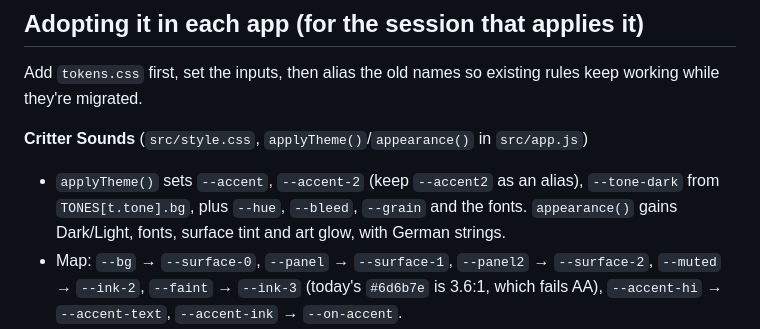
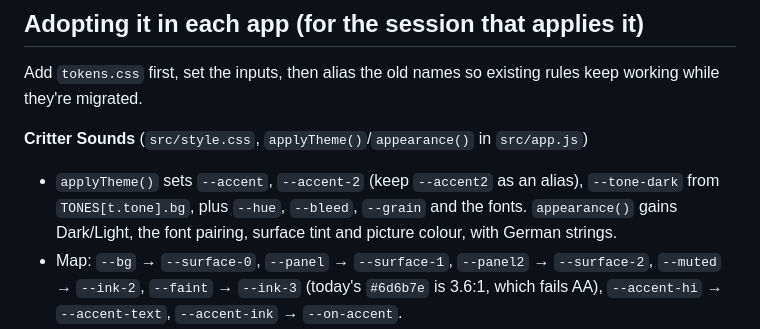
Before and after one commit to booskers/crittervtt, a Markdown page: critter-design/README.md, the part around the change. Rendered like a GitHub page.

Commit message:
Design: README wording

```diff
--- a/critter-design/README.md
+++ b/critter-design/README.md
@@ -203,7 +203,7 @@ This covers all three mock-ups, the component sheets, and 27 accent colours as t
 Add `tokens.css` first, set the inputs, then alias the old names so existing rules keep working while they're migrated.
 
 **Critter Sounds** (`src/style.css`, `applyTheme()`/`appearance()` in `src/app.js`)
-- `applyTheme()` sets `--accent`, `--accent-2` (keep `--accent2` as an alias), `--tone-dark` from `TONES[t.tone].bg`, plus `--hue`, `--bleed`, `--grain` and the fonts. `appearance()` gains Dark/Light, fonts, surface tint and art glow, with German strings.
+- `applyTheme()` sets `--accent`, `--accent-2` (keep `--accent2` as an alias), `--tone-dark` from `TONES[t.tone].bg`, plus `--hue`, `--bleed`, `--grain` and the fonts. `appearance()` gains Dark/Light, the font pairing, surface tint and picture colour, with German strings.
 - Map: `--bg` → `--surface-0`, `--panel` → `--surface-1`, `--panel2` → `--surface-2`, `--muted` → `--ink-2`, `--faint` → `--ink-3` (today's `#6d6b7e` is 3.6:1, which fails AA), `--accent-hi` → `--accent-text`, `--accent-ink` → `--on-accent`.
 - The play bar's existing `#barGlow` becomes `.bleed` with the graded filter (today it uses `brightness(1)`, which can put white text on a bright cover). `.nowart` becomes `.art` (glow on hover).
 - The title bar becomes see-through like Critter's: the page runs under it, `#titlebar` gets the `.titlebar` fade instead of its solid background and gradient line.
```
